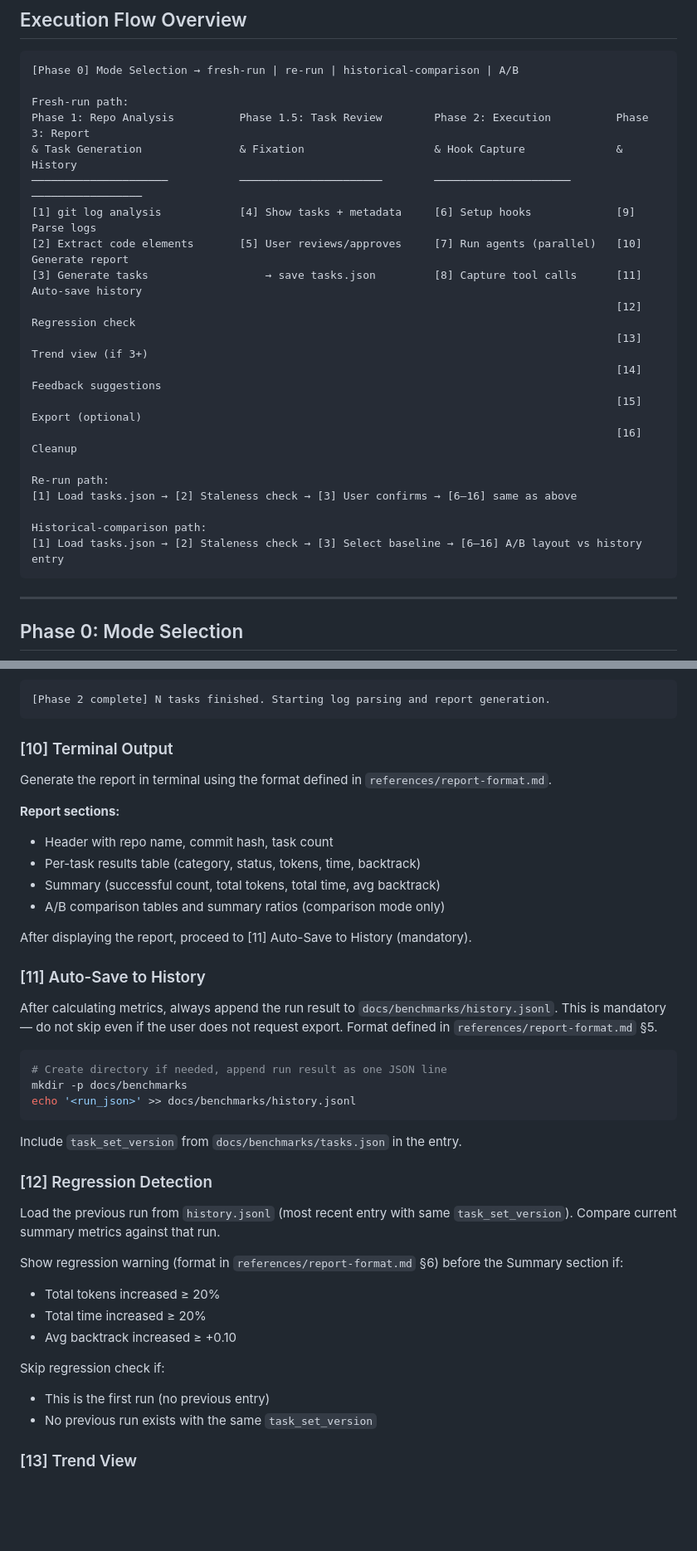
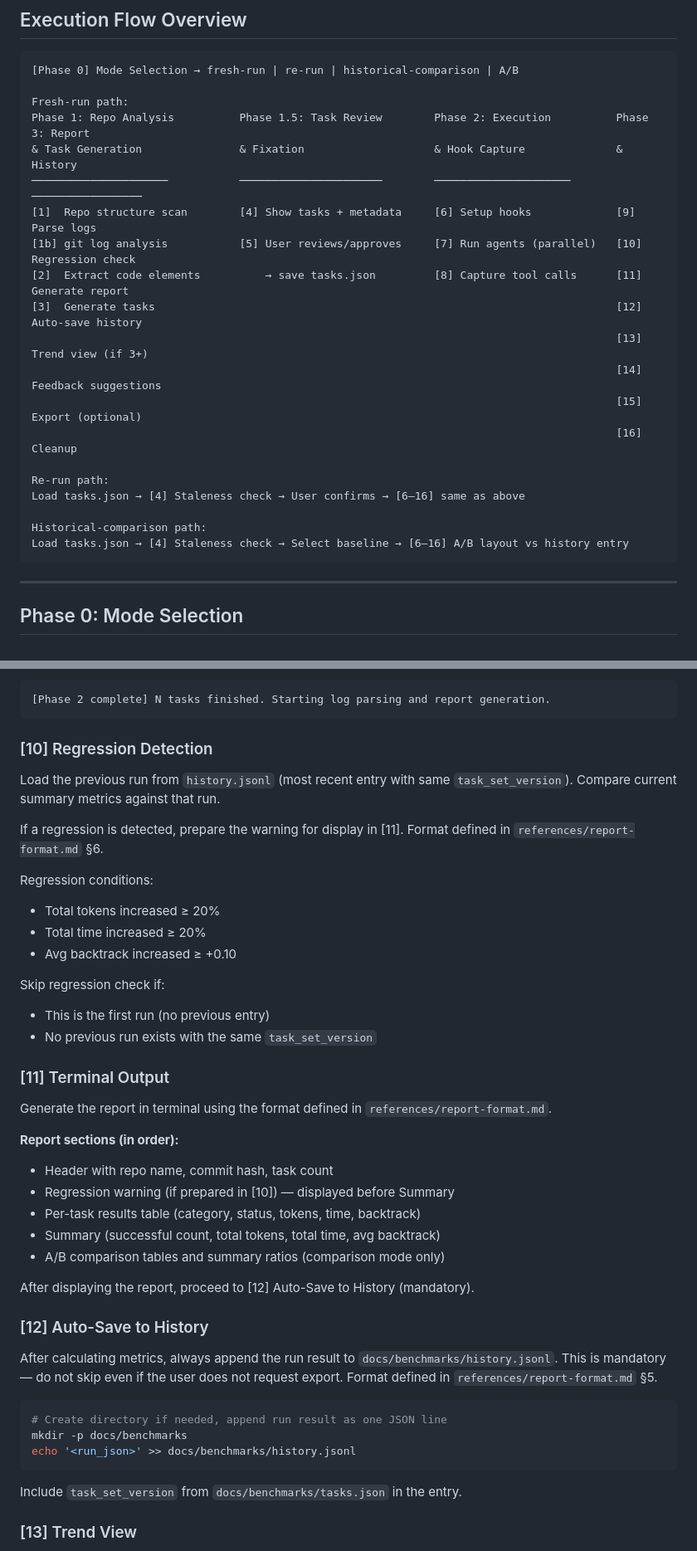
Before and after one commit to identity16/just-useful-plugin, a Markdown page: skills/agent-benchmark/SKILL.md, 2 parts joined by grey strips. Shown at 83% size. Rendered like a GitHub page; blank space fills up the shorter version.

Commit message:
fix(agent-benchmark): fix regression ordering (before Terminal Output), fix diagram step labels ([1b], re-run global numbers)

````diff
--- a/skills/agent-benchmark/SKILL.md
+++ b/skills/agent-benchmark/SKILL.md
@@ -30,20 +30,20 @@ Fresh-run path:
 Phase 1: Repo Analysis          Phase 1.5: Task Review        Phase 2: Execution          Phase 3: Report
 & Task Generation               & Fixation                    & Hook Capture              & History
 ─────────────────────           ──────────────────────        ─────────────────────       ─────────────────
-[1] git log analysis            [4] Show tasks + metadata     [6] Setup hooks             [9]  Parse logs
-[2] Extract code elements       [5] User reviews/approves     [7] Run agents (parallel)   [10] Generate report
-[3] Generate tasks                  → save tasks.json         [8] Capture tool calls      [11] Auto-save history
-                                                                                          [12] Regression check
+[1]  Repo structure scan        [4] Show tasks + metadata     [6] Setup hooks             [9]  Parse logs
+[1b] git log analysis           [5] User reviews/approves     [7] Run agents (parallel)   [10] Regression check
+[2]  Extract code elements          → save tasks.json         [8] Capture tool calls      [11] Generate report
+[3]  Generate tasks                                                                       [12] Auto-save history
                                                                                           [13] Trend view (if 3+)
                                                                                           [14] Feedback suggestions
                                                                                           [15] Export (optional)
                                                                                           [16] Cleanup
 
 Re-run path:
-[1] Load tasks.json → [2] Staleness check → [3] User confirms → [6–16] same as above
+Load tasks.json → [4] Staleness check → User confirms → [6–16] same as above
 
 Historical-comparison path:
-[1] Load tasks.json → [2] Staleness check → [3] Select baseline → [6–16] A/B layout vs history entry
+Load tasks.json → [4] Staleness check → Select baseline → [6–16] A/B layout vs history entry
 ```
 
 ---
@@ -373,19 +373,36 @@ Output a text status update when Phase 2 finishes (adapt to user's language):
 [Phase 2 complete] N tasks finished. Starting log parsing and report generation.
 ```
 
-### [10] Terminal Output
+### [10] Regression Detection
+
+Load the previous run from `history.jsonl` (most recent entry with same `task_set_version`).
+Compare current summary metrics against that run.
+
+If a regression is detected, prepare the warning for display in [11]. Format defined in `references/report-format.md` §6.
+
+Regression conditions:
+- Total tokens increased ≥ 20%
+- Total time increased ≥ 20%
+- Avg backtrack increased ≥ +0.10
+
+Skip regression check if:
+- This is the first run (no previous entry)
+- No previous run exists with the same `task_set_version`
+
+### [11] Terminal Output
 
 Generate the report in terminal using the format defined in `references/report-format.md`.
 
-**Report sections:**
+**Report sections (in order):**
 - Header with repo name, commit hash, task count
+- Regression warning (if prepared in [10]) — displayed before Summary
 - Per-task results table (category, status, tokens, time, backtrack)
 - Summary (successful count, total tokens, total time, avg backtrack)
 - A/B comparison tables and summary ratios (comparison mode only)
 
-After displaying the report, proceed to [11] Auto-Save to History (mandatory).
+After displaying the report, proceed to [12] Auto-Save to History (mandatory).
 
-### [11] Auto-Save to History
+### [12] Auto-Save to History
 
 After calculating metrics, always append the run result to `docs/benchmarks/history.jsonl`.
 This is mandatory — do not skip even if the user does not request export.
@@ -398,20 +415,6 @@ echo '<run_json>' >> docs/benchmarks/history.jsonl
 ```
 
 Include `task_set_version` from `docs/benchmarks/tasks.json` in the entry.
-
-### [12] Regression Detection
-
-Load the previous run from `history.jsonl` (most recent entry with same `task_set_version`).
-Compare current summary metrics against that run.
-
-Show regression warning (format in `references/report-format.md` §6) before the Summary section if:
-- Total tokens increased ≥ 20%
-- Total time increased ≥ 20%
-- Avg backtrack increased ≥ +0.10
-
-Skip regression check if:
-- This is the first run (no previous entry)
-- No previous run exists with the same `task_set_version`
 
 ### [13] Trend View
 
````
Also changed, not shown: other parts of skills/agent-benchmark/SKILL.md (+1 -1 lines).
